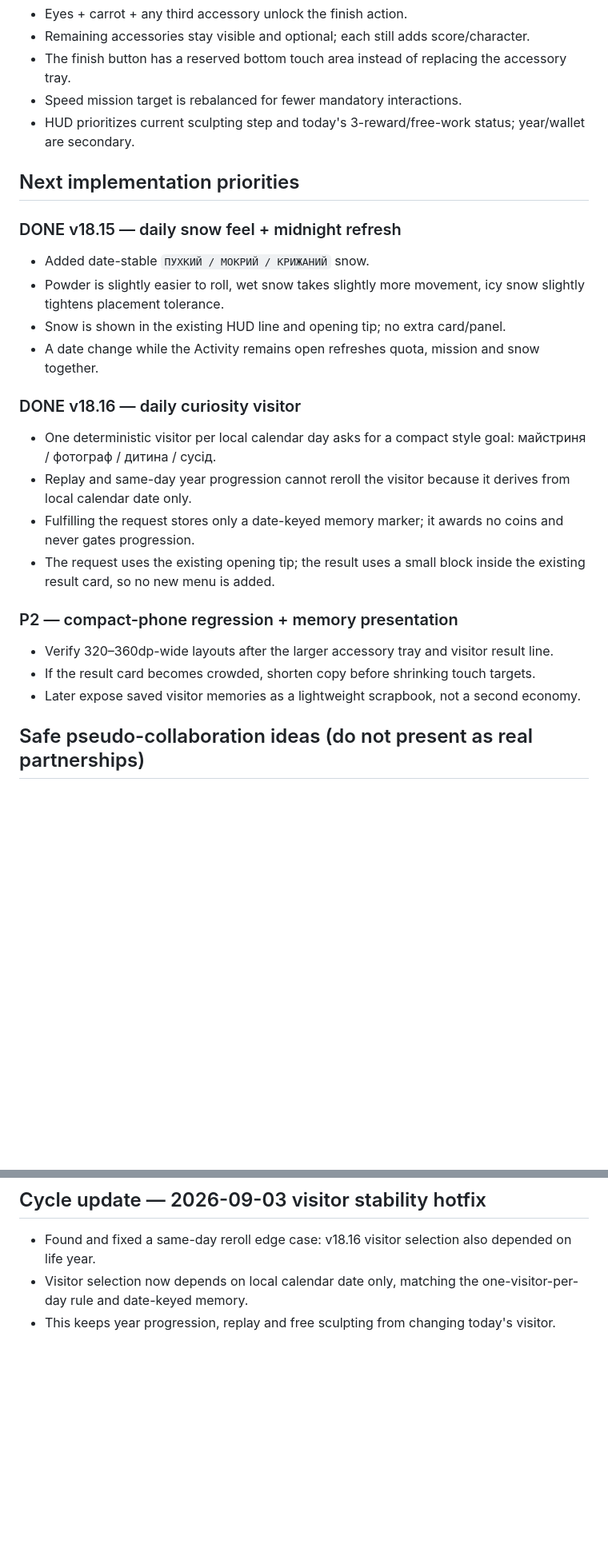
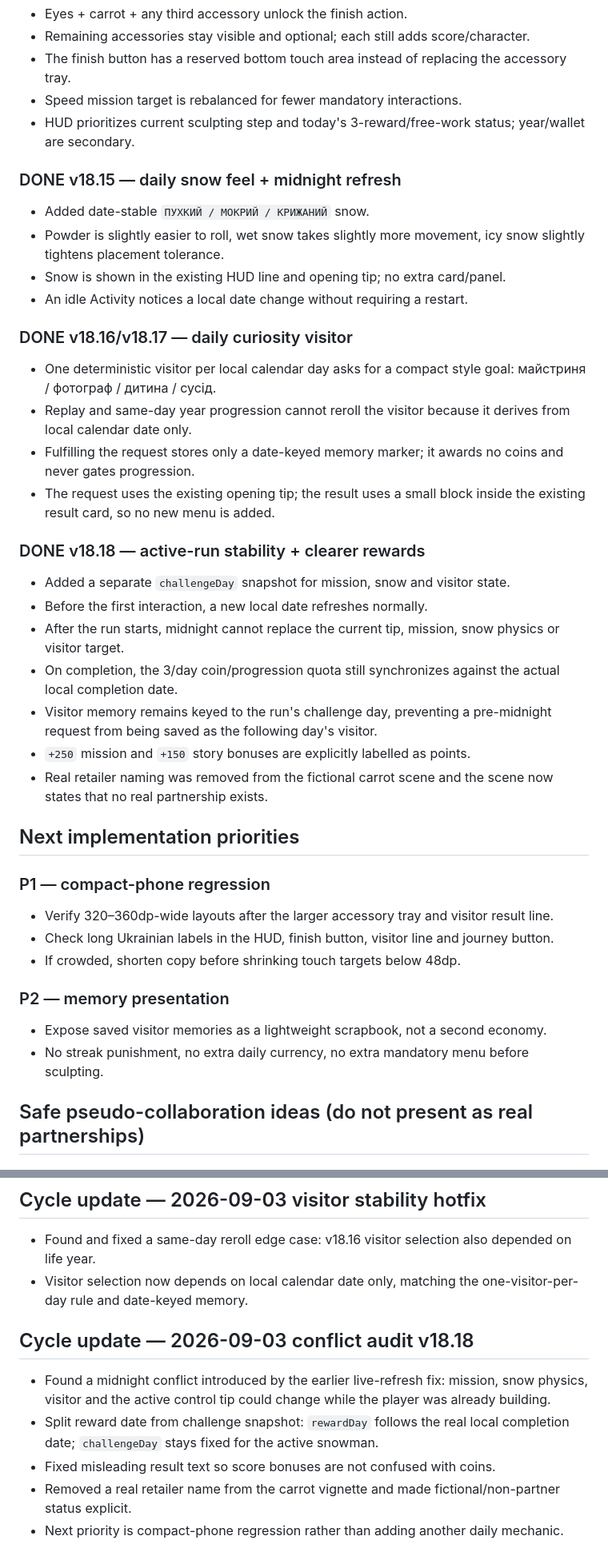
Before and after one commit to serverangelscraft-source/SnowmanGame, a Markdown page: docs/PLAYER_RETURN_PLAN.md, 2 parts joined by grey strips. Shown at 80% size. Drawn GitHub-style; blank space fills up the shorter version.

Commit message:
Document v18.18 conflict fixes

```diff
--- a/docs/PLAYER_RETURN_PLAN.md
+++ b/docs/PLAYER_RETURN_PLAN.md
@@ -49,23 +54,36 @@ Current Android build: v18.17
 - Speed mission target is rebalanced for fewer mandatory interactions.
 - HUD prioritizes current sculpting step and today's 3-reward/free-work status; year/wallet are secondary.
 
-## Next implementation priorities
 ### DONE v18.15 — daily snow feel + midnight refresh
 - Added date-stable `ПУХКИЙ / МОКРИЙ / КРИЖАНИЙ` snow.
 - Powder is slightly easier to roll, wet snow takes slightly more movement, icy snow slightly tightens placement tolerance.
 - Snow is shown in the existing HUD line and opening tip; no extra card/panel.
-- A date change while the Activity remains open refreshes quota, mission and snow together.
+- An idle Activity notices a local date change without requiring a restart.
 
-### DONE v18.16 — daily curiosity visitor
+### DONE v18.16/v18.17 — daily curiosity visitor
 - One deterministic visitor per local calendar day asks for a compact style goal: майстриня / фотограф / дитина / сусід.
 - Replay and same-day year progression cannot reroll the visitor because it derives from local calendar date only.
 - Fulfilling the request stores only a date-keyed memory marker; it awards no coins and never gates progression.
 - The request uses the existing opening tip; the result uses a small block inside the existing result card, so no new menu is added.
 
-### P2 — compact-phone regression + memory presentation
+### DONE v18.18 — active-run stability + clearer rewards
+- Added a separate `challengeDay` snapshot for mission, snow and visitor state.
+- Before the first interaction, a new local date refreshes normally.
+- After the run starts, midnight cannot replace the current tip, mission, snow physics or visitor target.
+- On completion, the 3/day coin/progression quota still synchronizes against the actual local completion date.
+- Visitor memory remains keyed to the run's challenge day, preventing a pre-midnight request from being saved as the following day's visitor.
+- `+250` mission and `+150` story bonuses are explicitly labelled as points.
+- Real retailer naming was removed from the fictional carrot scene and the scene now states that no real partnership exists.
+
+## Next implementation priorities
+### P1 — compact-phone regression
 - Verify 320–360dp-wide layouts after the larger accessory tray and visitor result line.
-- If the result card becomes crowded, shorten copy before shrinking touch targets.
-- Later expose saved visitor memories as a lightweight scrapbook, not a second economy.
+- Check long Ukrainian labels in the HUD, finish button, visitor line and journey button.
+- If crowded, shorten copy before shrinking touch targets below 48dp.
+
+### P2 — memory presentation
+- Expose saved visitor memories as a lightweight scrapbook, not a second economy.
+- No streak punishment, no extra daily currency, no extra mandatory menu before sculpting.
 
 ## Safe pseudo-collaboration ideas (do not present as real partnerships)
 ### Nova Poshta × ETNODIM inspiration
@@ -125,4 +137,10 @@ The v18.15 daily-snow milestone is achieved. The next working milestone should b
 ## Cycle update — 2026-09-03 visitor stability hotfix
 - Found and fixed a same-day reroll edge case: v18.16 visitor selection also depended on life year.
 - Visitor selection now depends on local calendar date only, matching the one-visitor-per-day rule and date-keyed memory.
-- This keeps year progression, replay and free sculpting from changing today's visitor.
+
+## Cycle update — 2026-09-03 conflict audit v18.18
+- Found a midnight conflict introduced by the earlier live-refresh fix: mission, snow physics, visitor and the active control tip could change while the player was already building.
+- Split reward date from challenge snapshot: `rewardDay` follows the real local completion date; `challengeDay` stays fixed for the active snowman.
+- Fixed misleading result text so score bonuses are not confused with coins.
+- Removed a real retailer name from the carrot vignette and made fictional/non-partner status explicit.
+- Next priority is compact-phone regression rather than adding another daily mechanic.
```
Also changed, not shown: other parts of docs/PLAYER_RETURN_PLAN.md (+14 -15 lines).
